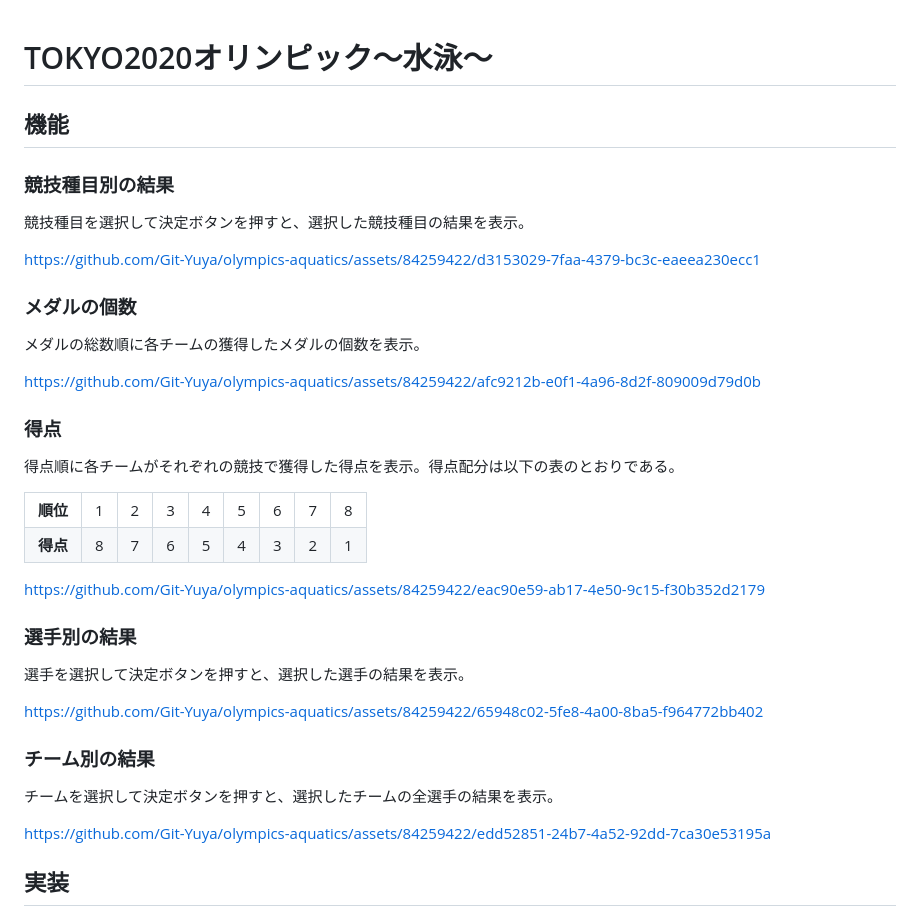
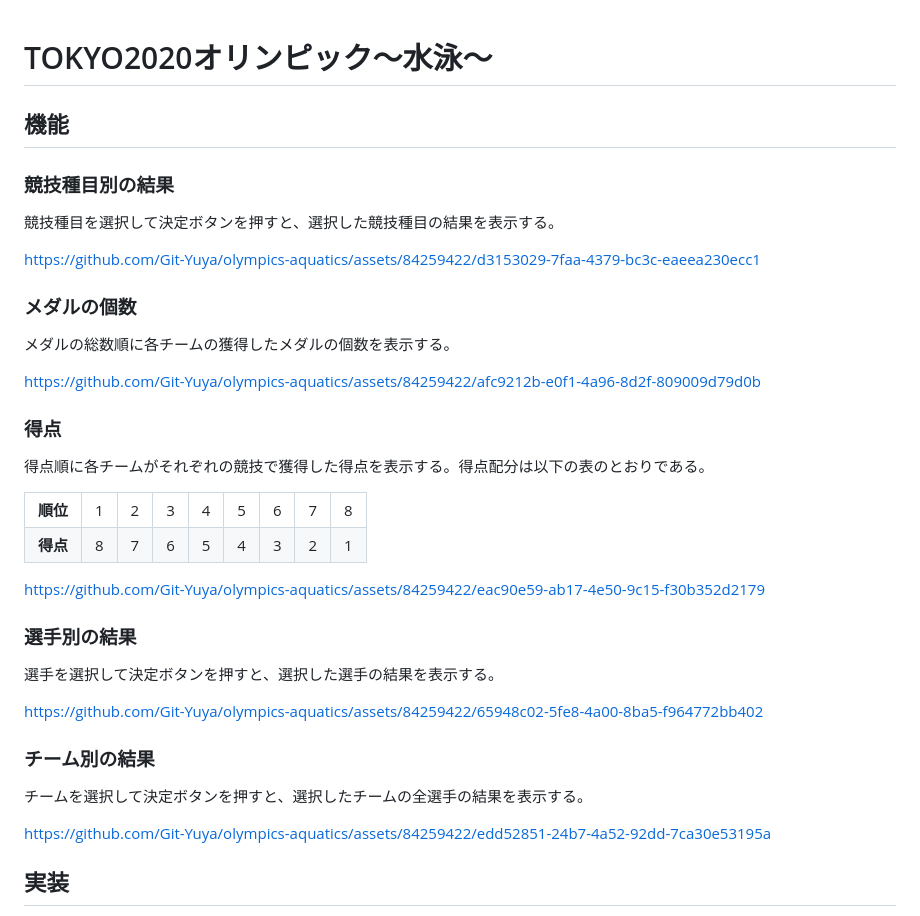
Before and after one commit to Git-Yuya/tokyo-2020-olympics-aquatics, a Markdown page: README.md, the part around the change. GitHub-like rendering.

```diff
--- a/README.md
+++ b/README.md
@@ -1,19 +1,18 @@
 # TOKYO2020オリンピック～水泳～
-
 
 ## 機能
 ### 競技種目別の結果
-競技種目を選択して決定ボタンを押すと、選択した競技種目の結果を表示。
+競技種目を選択して決定ボタンを押すと、選択した競技種目の結果を表示する。
 
 https://github.com/Git-Yuya/olympics-aquatics/assets/84259422/d3153029-7faa-4379-bc3c-eaeea230ecc1
 
 ### メダルの個数
-メダルの総数順に各チームの獲得したメダルの個数を表示。
+メダルの総数順に各チームの獲得したメダルの個数を表示する。
 
 https://github.com/Git-Yuya/olympics-aquatics/assets/84259422/afc9212b-e0f1-4a96-8d2f-809009d79d0b
 
 ### 得点
-得点順に各チームがそれぞれの競技で獲得した得点を表示。得点配分は以下の表のとおりである。
+得点順に各チームがそれぞれの競技で獲得した得点を表示する。得点配分は以下の表のとおりである。
 <table>
     <tr>
         <td><b>順位</b></td>
@@ -42,12 +41,12 @@ https://github.com/Git-Yuya/olympics-aquatics/assets/84259422/afc9212b-e0f1-4a96
 https://github.com/Git-Yuya/olympics-aquatics/assets/84259422/eac90e59-ab17-4e50-9c15-f30b352d2179
 
 ### 選手別の結果
-選手を選択して決定ボタンを押すと、選択した選手の結果を表示。
+選手を選択して決定ボタンを押すと、選択した選手の結果を表示する。
 
 https://github.com/Git-Yuya/olympics-aquatics/assets/84259422/65948c02-5fe8-4a00-8ba5-f964772bb402
 
 ### チーム別の結果
-チームを選択して決定ボタンを押すと、選択したチームの全選手の結果を表示。
+チームを選択して決定ボタンを押すと、選択したチームの全選手の結果を表示する。
 
 https://github.com/Git-Yuya/olympics-aquatics/assets/84259422/edd52851-24b7-4a52-92dd-7ca30e53195a
 
```
